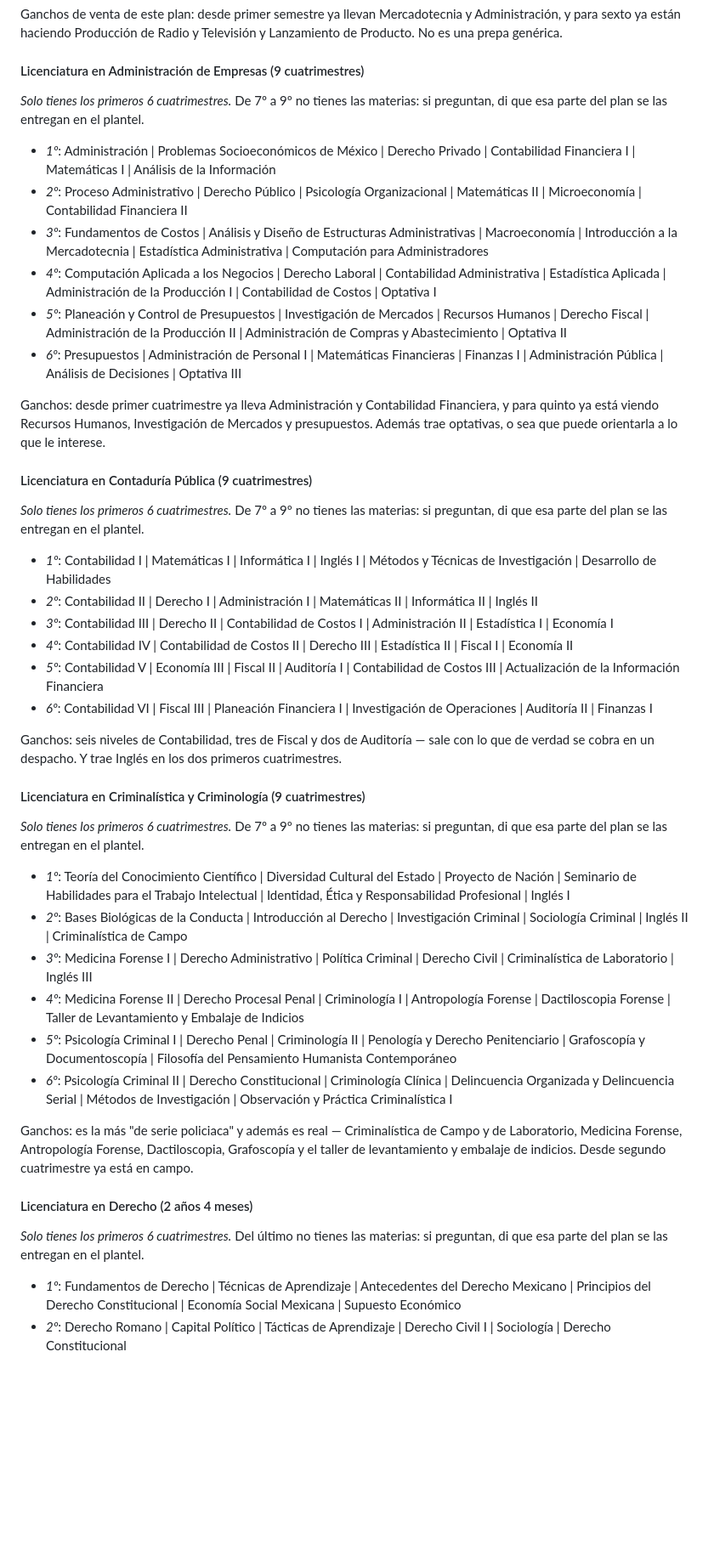
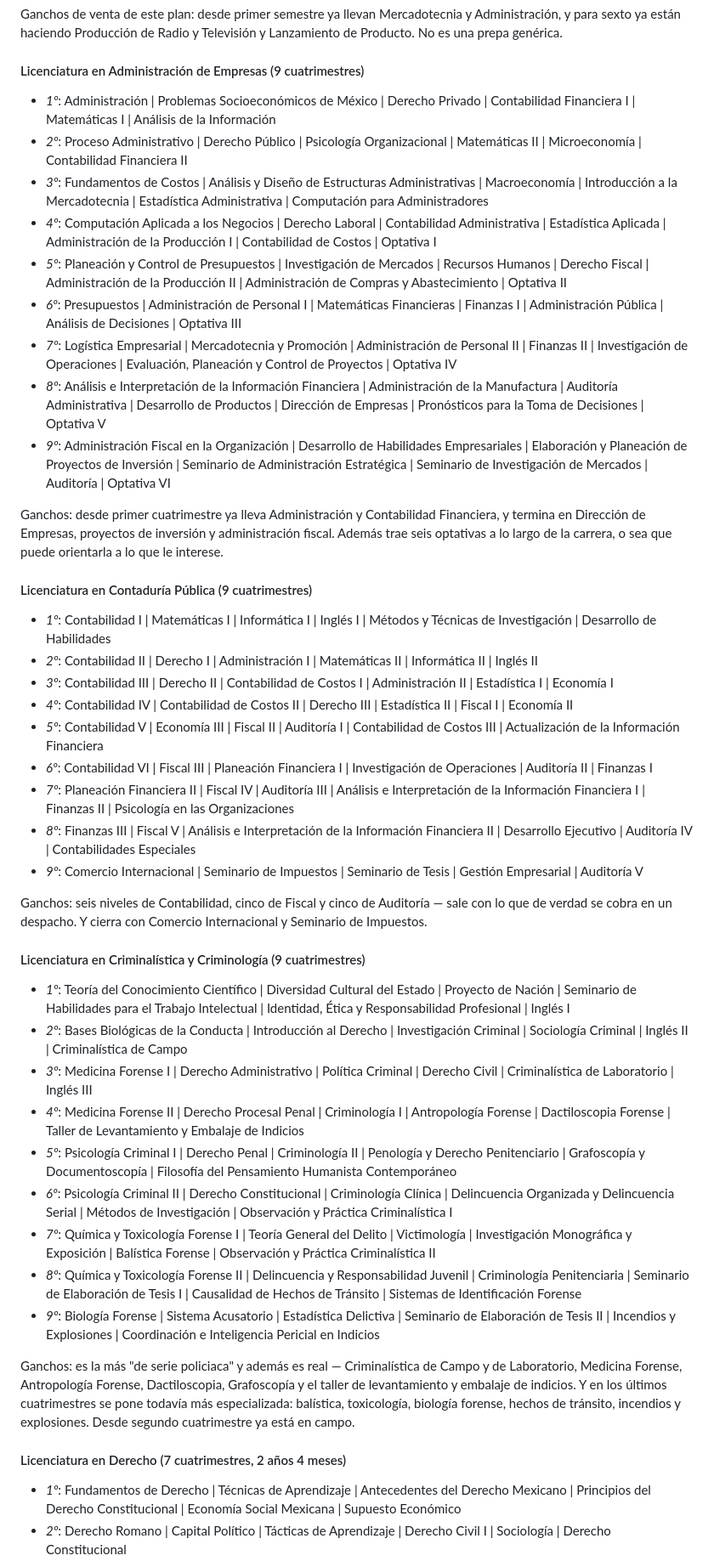
Before and after one commit to angelnaranjo88-angellini/Nuevo-Proyecto-Marista, a Markdown page: make/asistente-chavarria/system-prompt.md, the part around one of its changes. Shown at 85% size. GitHub-like rendering; blank space fills up the shorter version.

```diff
--- a/make/asistente-chavarria/system-prompt.md
+++ b/make/asistente-chavarria/system-prompt.md
@@ -301,20 +301,19 @@ Ganchos de venta de este plan: desde primer semestre ya llevan Mercadotecnia y A
 
 #### Licenciatura en Administración de Empresas (9 cuatrimestres)
 
-*Solo tienes los primeros 6 cuatrimestres.* De 7º a 9º no tienes las materias: si preguntan, di que esa parte del plan se las entregan en el plantel.
-
 - *1º*: Administración | Problemas Socioeconómicos de México | Derecho Privado | Contabilidad Financiera I | Matemáticas I | Análisis de la Información
 - *2º*: Proceso Administrativo | Derecho Público | Psicología Organizacional | Matemáticas II | Microeconomía | Contabilidad Financiera II
 - *3º*: Fundamentos de Costos | Análisis y Diseño de Estructuras Administrativas | Macroeconomía | Introducción a la Mercadotecnia | Estadística Administrativa | Computación para Administradores
 - *4º*: Computación Aplicada a los Negocios | Derecho Laboral | Contabilidad Administrativa | Estadística Aplicada | Administración de la Producción I | Contabilidad de Costos | Optativa I
 - *5º*: Planeación y Control de Presupuestos | Investigación de Mercados | Recursos Humanos | Derecho Fiscal | Administración de la Producción II | Administración de Compras y Abastecimiento | Optativa II
 - *6º*: Presupuestos | Administración de Personal I | Matemáticas Financieras | Finanzas I | Administración Pública | Análisis de Decisiones | Optativa III
+- *7º*: Logística Empresarial | Mercadotecnia y Promoción | Administración de Personal II | Finanzas II | Investigación de Operaciones | Evaluación, Planeación y Control de Proyectos | Optativa IV
+- *8º*: Análisis e Interpretación de la Información Financiera | Administración de la Manufactura | Auditoría Administrativa | Desarrollo de Productos | Dirección de Empresas | Pronósticos para la Toma de Decisiones | Optativa V
+- *9º*: Administración Fiscal en la Organización | Desarrollo de Habilidades Empresariales | Elaboración y Planeación de Proyectos de Inversión | Seminario de Administración Estratégica | Seminario de Investigación de Mercados | Auditoría | Optativa VI
 
-Ganchos: desde primer cuatrimestre ya lleva Administración y Contabilidad Financiera, y para quinto ya está viendo Recursos Humanos, Investigación de Mercados y presupuestos. Además trae optativas, o sea que puede orientarla a lo que le interese.
+Ganchos: desde primer cuatrimestre ya lleva Administración y Contabilidad Financiera, y termina en Dirección de Empresas, proyectos de inversión y administración fiscal. Además trae seis optativas a lo largo de la carrera, o sea que puede orientarla a lo que le interese.
 
 #### Licenciatura en Contaduría Pública (9 cuatrimestres)
-
-*Solo tienes los primeros 6 cuatrimestres.* De 7º a 9º no tienes las materias: si preguntan, di que esa parte del plan se las entregan en el plantel.
 
 - *1º*: Contabilidad I | Matemáticas I | Informática I | Inglés I | Métodos y Técnicas de Investigación | Desarrollo de Habilidades
 - *2º*: Contabilidad II | Derecho I | Administración I | Matemáticas II | Informática II | Inglés II
@@ -322,12 +321,13 @@ Ganchos: desde primer cuatrimestre ya lleva Administración y Contabilidad Finan
 - *4º*: Contabilidad IV | Contabilidad de Costos II | Derecho III | Estadística II | Fiscal I | Economía II
 - *5º*: Contabilidad V | Economía III | Fiscal II | Auditoría I | Contabilidad de Costos III | Actualización de la Información Financiera
 - *6º*: Contabilidad VI | Fiscal III | Planeación Financiera I | Investigación de Operaciones | Auditoría II | Finanzas I
+- *7º*: Planeación Financiera II | Fiscal IV | Auditoría III | Análisis e Interpretación de la Información Financiera I | Finanzas II | Psicología en las Organizaciones
+- *8º*: Finanzas III | Fiscal V | Análisis e Interpretación de la Información Financiera II | Desarrollo Ejecutivo | Auditoría IV | Contabilidades Especiales
+- *9º*: Comercio Internacional | Seminario de Impuestos | Seminario de Tesis | Gestión Empresarial | Auditoría V
 
-Ganchos: seis niveles de Contabilidad, tres de Fiscal y dos de Auditoría — sale con lo que de verdad se cobra en un despacho. Y trae Inglés en los dos primeros cuatrimestres.
+Ganchos: seis niveles de Contabilidad, cinco de Fiscal y cinco de Auditoría — sale con lo que de verdad se cobra en un despacho. Y cierra con Comercio Internacional y Seminario de Impuestos.
 
 #### Licenciatura en Criminalística y Criminología (9 cuatrimestres)
-
-*Solo tienes los primeros 6 cuatrimestres.* De 7º a 9º no tienes las materias: si preguntan, di que esa parte del plan se las entregan en el plantel.
 
 - *1º*: Teoría del Conocimiento Científico | Diversidad Cultural del Estado | Proyecto de Nación | Seminario de Habilidades para el Trabajo Intelectual | Identidad, Ética y Responsabilidad Profesional | Inglés I
 - *2º*: Bases Biológicas de la Conducta | Introducción al Derecho | Investigación Criminal | Sociología Criminal | Inglés II | Criminalística de Campo
@@ -335,12 +335,13 @@ Ganchos: seis niveles de Contabilidad, tres de Fiscal y dos de Auditoría — sa
 - *4º*: Medicina Forense II | Derecho Procesal Penal | Criminología I | Antropología Forense | Dactiloscopia Forense | Taller de Levantamiento y Embalaje de Indicios
 - *5º*: Psicología Criminal I | Derecho Penal | Criminología II | Penología y Derecho Penitenciario | Grafoscopía y Documentoscopía | Filosofía del Pensamiento Humanista Contemporáneo
 - *6º*: Psicología Criminal II | Derecho Constitucional | Criminología Clínica | Delincuencia Organizada y Delincuencia Serial | Métodos de Investigación | Observación y Práctica Criminalística I
+- *7º*: Química y Toxicología Forense I | Teoría General del Delito | Victimología | Investigación Monográfica y Exposición | Balística Forense | Observación y Práctica Criminalística II
+- *8º*: Química y Toxicología Forense II | Delincuencia y Responsabilidad Juvenil | Criminología Penitenciaria | Seminario de Elaboración de Tesis I | Causalidad de Hechos de Tránsito | Sistemas de Identificación Forense
+- *9º*: Biología Forense | Sistema Acusatorio | Estadística Delictiva | Seminario de Elaboración de Tesis II | Incendios y Explosiones | Coordinación e Inteligencia Pericial en Indicios
 
-Ganchos: es la más "de serie policiaca" y además es real — Criminalística de Campo y de Laboratorio, Medicina Forense, Antropología Forense, Dactiloscopia, Grafoscopía y el taller de levantamiento y embalaje de indicios. Desde segundo cuatrimestre ya está en campo.
+Ganchos: es la más "de serie policiaca" y además es real — Criminalística de Campo y de Laboratorio, Medicina Forense, Antropología Forense, Dactiloscopia, Grafoscopía y el taller de levantamiento y embalaje de indicios. Y en los últimos cuatrimestres se pone todavía más especializada: balística, toxicología, biología forense, hechos de tránsito, incendios y explosiones. Desde segundo cuatrimestre ya está en campo.
 
-#### Licenciatura en Derecho (2 años 4 meses)
-
-*Solo tienes los primeros 6 cuatrimestres.* Del último no tienes las materias: si preguntan, di que esa parte del plan se las entregan en el plantel.
+#### Licenciatura en Derecho (7 cuatrimestres, 2 años 4 meses)
 
 - *1º*: Fundamentos de Derecho | Técnicas de Aprendizaje | Antecedentes del Derecho Mexicano | Principios del Derecho Constitucional | Economía Social Mexicana | Supuesto Económico
 - *2º*: Derecho Romano | Capital Político | Tácticas de Aprendizaje | Derecho Civil I | Sociología | Derecho Constitucional
```
Also changed, not shown: other parts of make/asistente-chavarria/system-prompt.md (+6 -5 lines), make/asistente-chavarria/README.md (+31 -3 lines).
